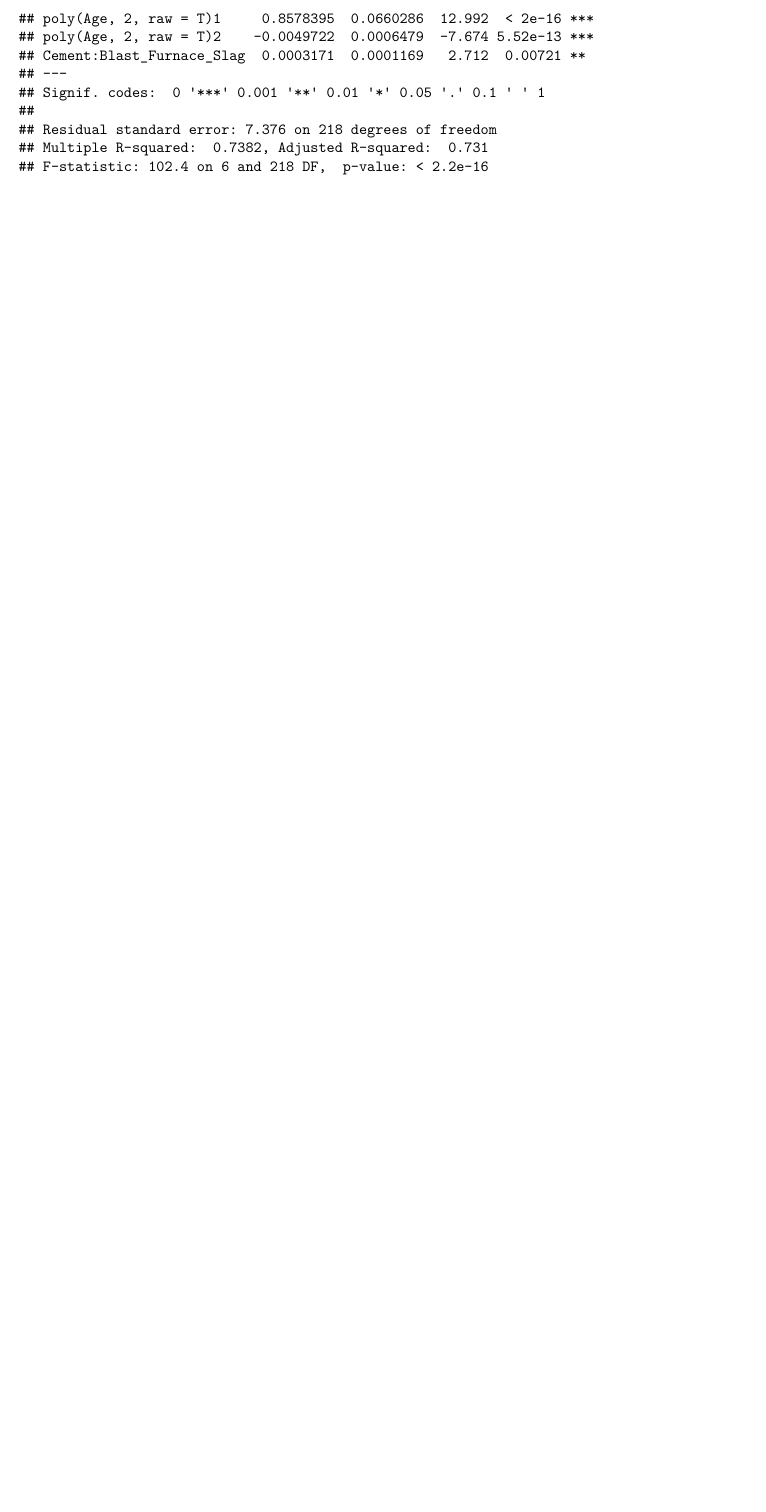
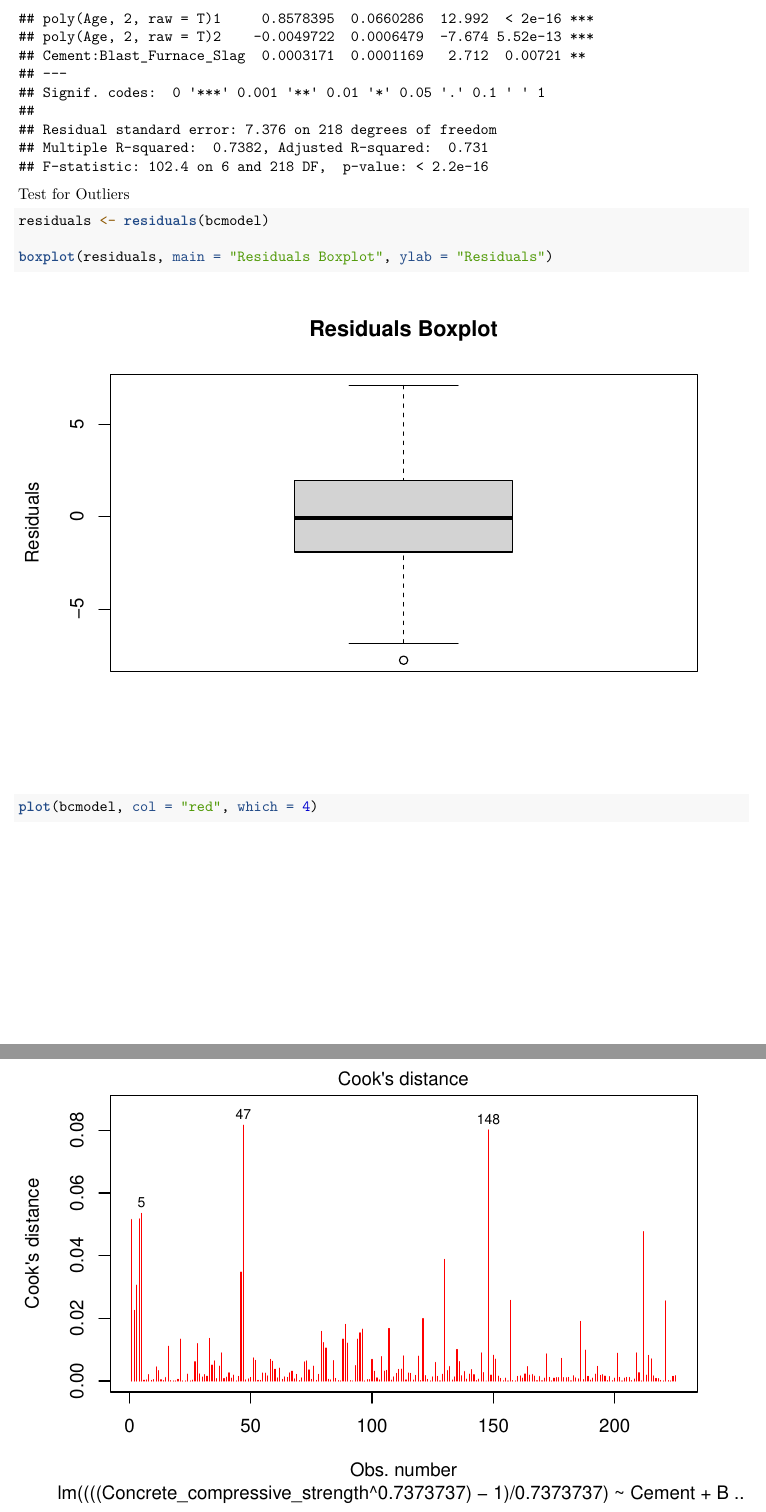
Before and after one commit to Archangelo08/Data-603-Project, an R Markdown document (Data 603 Project.Rmd): part of page 24 of 25 before the commit and two parts of pages 24 and 25 of 26 after it, the two joined at a grey line, cut so that both start at the same text, the shorter picture padded with empty space. Rendered offline with R 4.5, knitr and Pandoc, then LaTeX, with nearby package versions; some code elsewhere in the file could not run offline.

Commit message:
ran the bc model on the outliers

````diff
--- a/Data 603 Project.Rmd
+++ b/Data 603 Project.Rmd
@@ -484,6 +484,15 @@ Best model:
 summary(bestmodel)
 ```
 
+Test for Outliers
+```{r}
+
+residuals <- residuals(bcmodel)
+
+boxplot(residuals, main = "Residuals Boxplot", ylab = "Residuals")
+plot(bcmodel, col = "red", which = 4)
+
+```
 
 Model after Box-Cox Transformation:
 
````
Also changed, not shown: Data 603 Project.Rmd (2 more changed lines).
